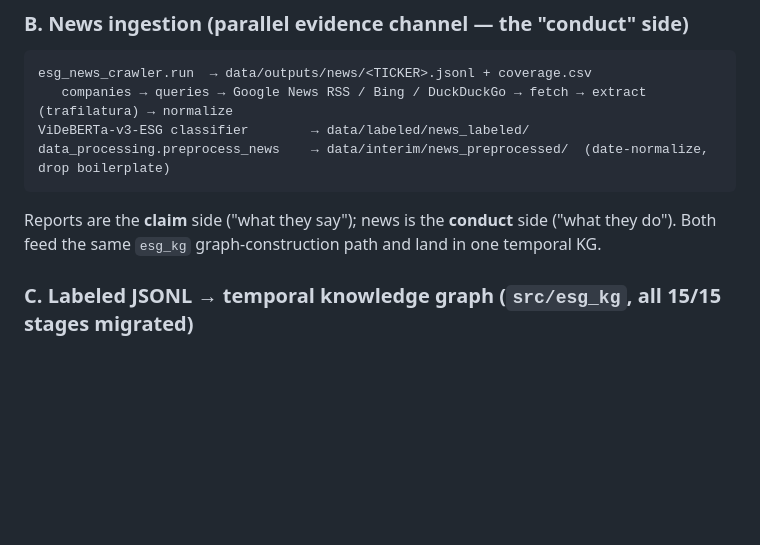
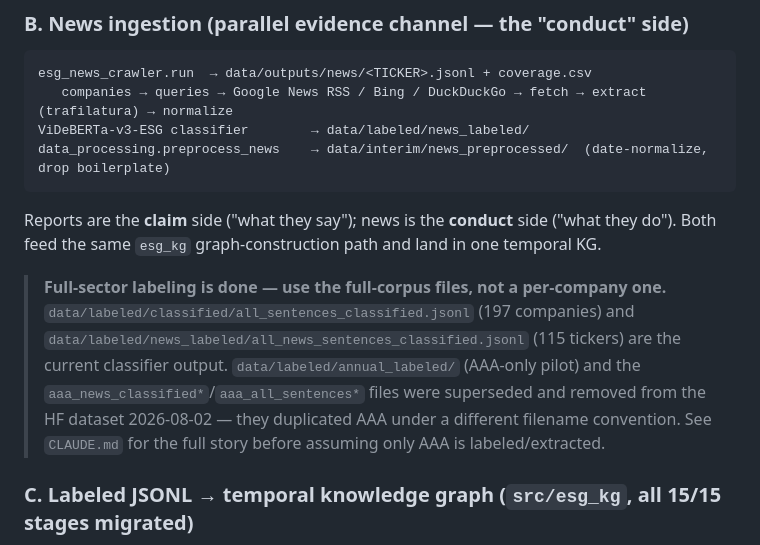
Before and after one commit to TranBaDat2607/capstone_test1, a Markdown page: README.md, the part around the change. Rendered like a GitHub page; blank space fills up the shorter version.

````diff
--- a/README.md
+++ b/README.md
@@ -124,6 +124,14 @@ data_processing.preprocess_news    → data/interim/news_preprocessed/  (date-no
 ```
 Reports are the **claim** side ("what they say"); news is the **conduct** side ("what they do").
 Both feed the same `esg_kg` graph-construction path and land in one temporal KG.
+
+> **Full-sector labeling is done — use the full-corpus files, not a per-company one.**
+> `data/labeled/classified/all_sentences_classified.jsonl` (197 companies) and
+> `data/labeled/news_labeled/all_news_sentences_classified.jsonl` (115 tickers) are the
+> current classifier output. `data/labeled/annual_labeled/` (AAA-only pilot) and the
+> `aaa_news_classified*`/`aaa_all_sentences*` files were superseded and removed from the
+> HF dataset 2026-08-02 — they duplicated AAA under a different filename convention. See
+> `CLAUDE.md` for the full story before assuming only AAA is labeled/extracted.
 
 ### C. Labeled JSONL → temporal knowledge graph (`src/esg_kg`, all 15/15 stages migrated)
 
````
Also changed, not shown: CLAUDE.md (+16 -0 lines).
